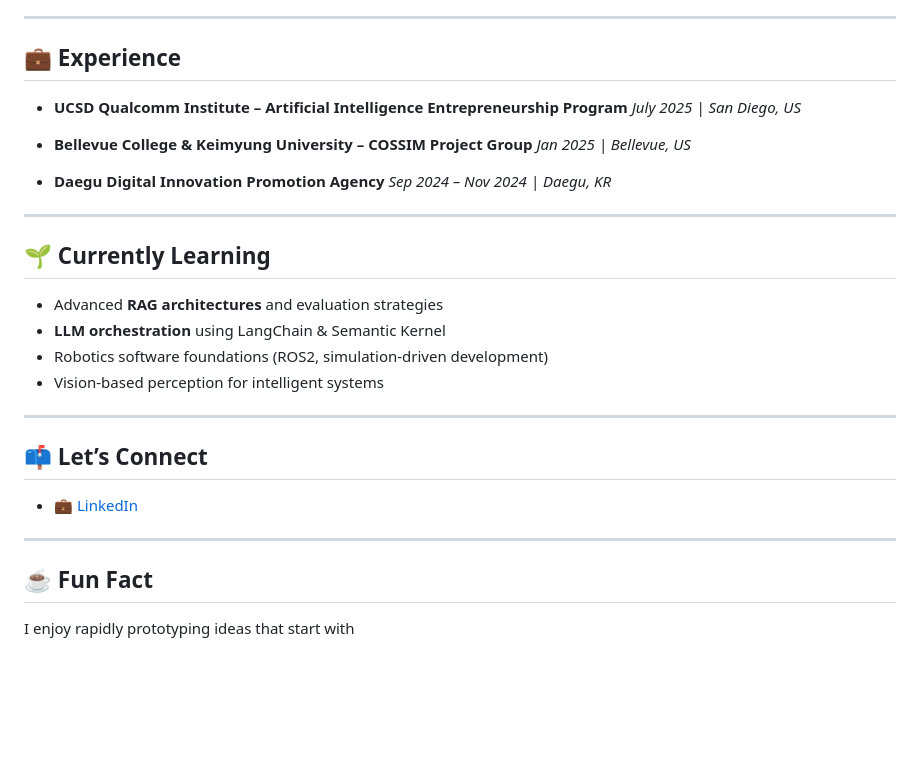
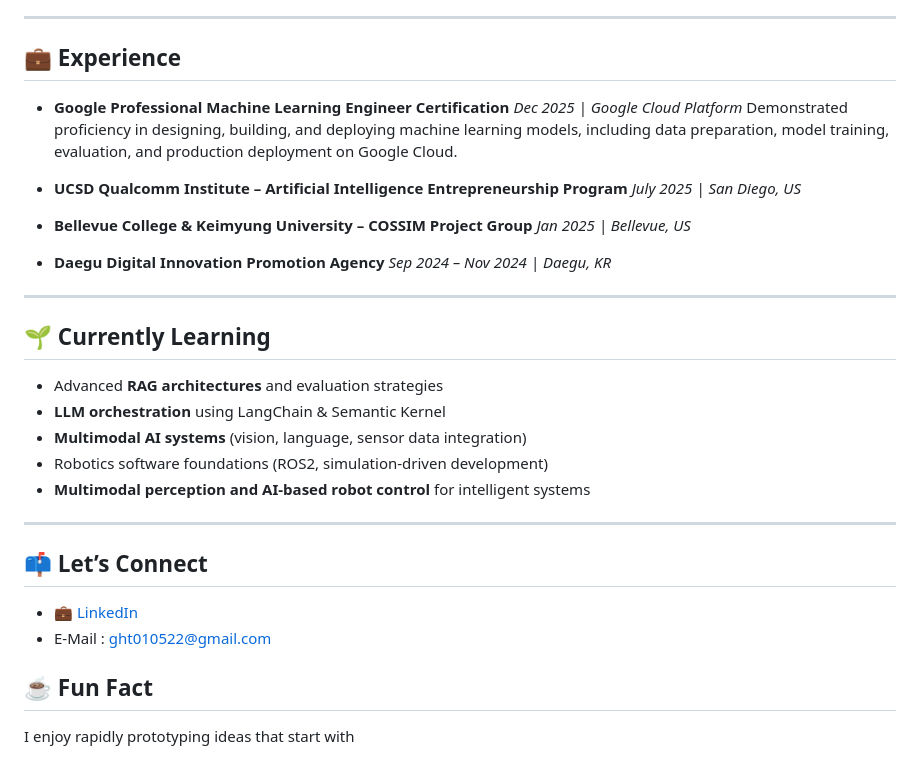
Before and after one commit to JaeyeonE/JaeyeonE, a Markdown page: README.md, the part around the change. Rendered like a GitHub page; blank space fills up the shorter version.

Commit message:
Update README with new certifications and learning topics
Added certifications and updated learning topics in README.

```diff
--- a/README.md
+++ b/README.md
@@ -58,6 +58,10 @@ Recently, I have been expanding my interests toward **robotics software and inte
 
 ## 💼 Experience
 
+* **Google Professional Machine Learning Engineer Certification**
+  *Dec 2025 | Google Cloud Platform*
+  Demonstrated proficiency in designing, building, and deploying machine learning models, including data preparation, model training, evaluation, and production deployment on Google Cloud.
+
 * **UCSD Qualcomm Institute – Artificial Intelligence Entrepreneurship Program**
   *July 2025 | San Diego, US*
 
@@ -70,19 +74,18 @@ Recently, I have been expanding my interests toward **robotics software and inte
 ---
 
 ## 🌱 Currently Learning
-
-* Advanced **RAG architectures** and evaluation strategies
-* **LLM orchestration** using LangChain & Semantic Kernel
-* Robotics software foundations (ROS2, simulation-driven development)
-* Vision-based perception for intelligent systems
+- Advanced **RAG architectures** and evaluation strategies
+- **LLM orchestration** using LangChain & Semantic Kernel
+- **Multimodal AI systems** (vision, language, sensor data integration)
+- Robotics software foundations (ROS2, simulation-driven development)
+- **Multimodal perception and AI-based robot control** for intelligent systems
 
 ---
 
 ## 📫 Let’s Connect
 
 * 💼 [LinkedIn](https://www.linkedin.com/in/jaeyeonelenaheo)
-
----
+* E-Mail : ght010522@gmail.com
 
 ## ☕ Fun Fact
 
```
